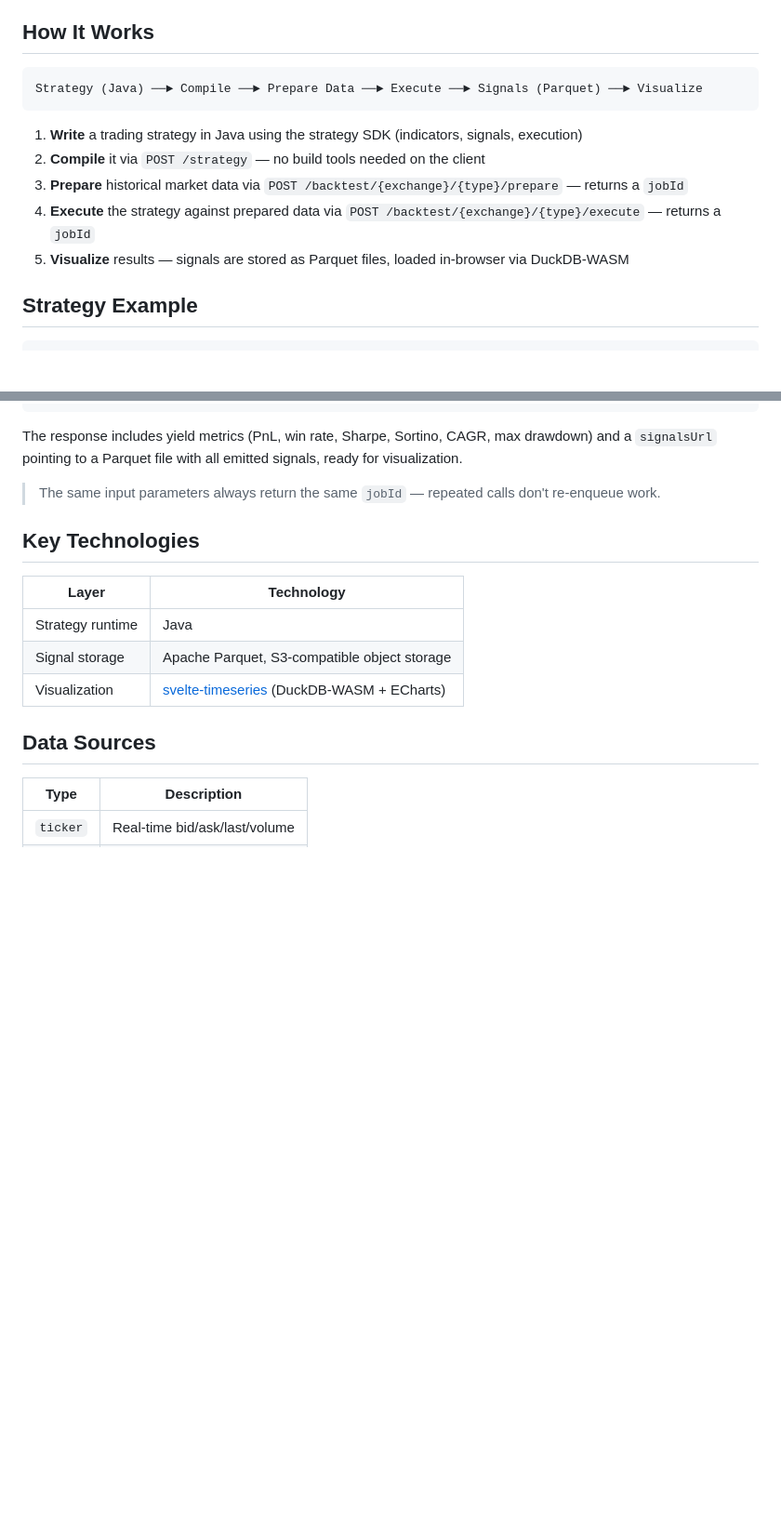
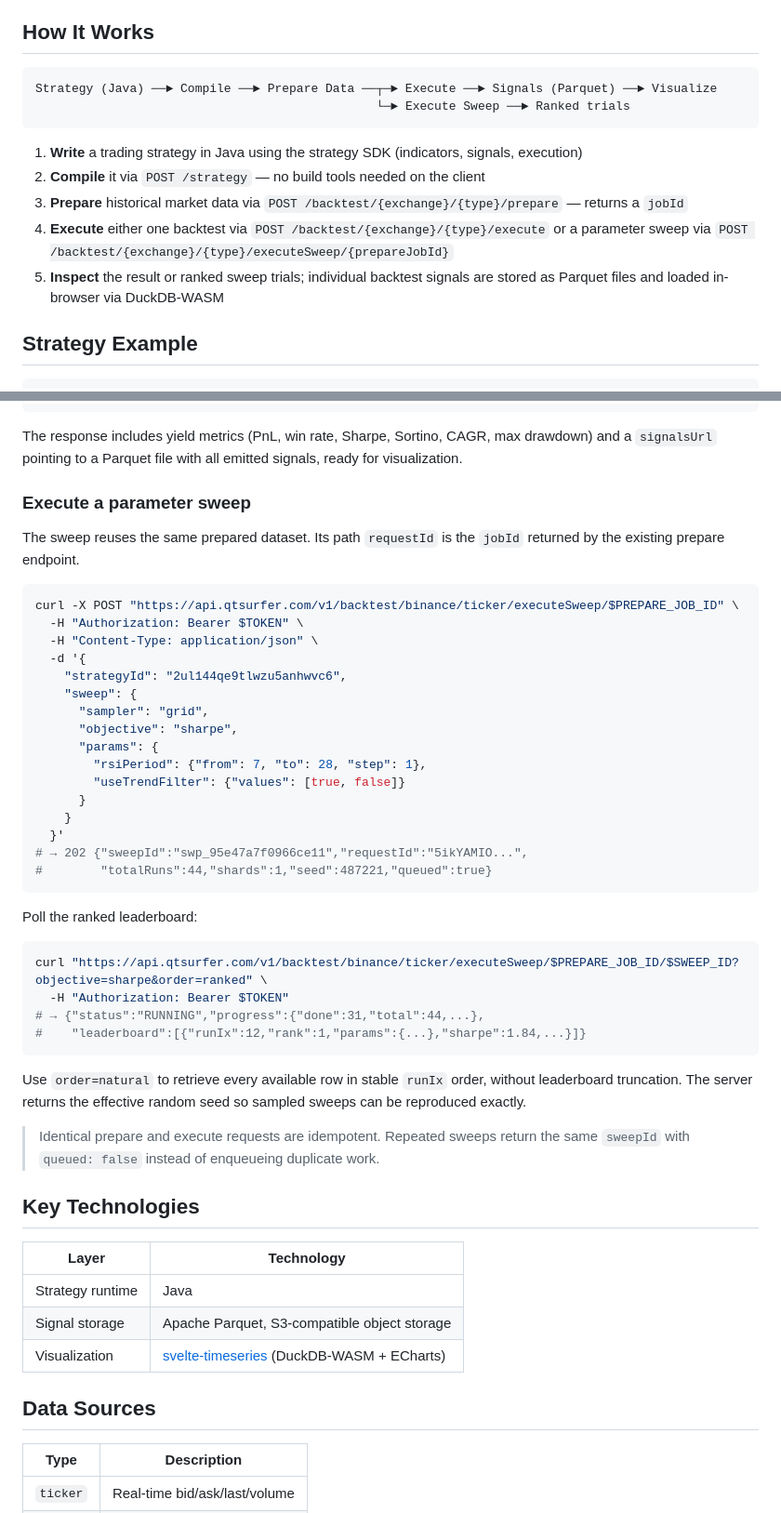
Before and after one commit to QTSurfer/qtsurfer.github.io, a Markdown page: README.md, 2 parts joined by grey strips. Shown at 93% size. Drawn GitHub-style; blank space fills up the shorter version.

Commit message:
docs: document execute sweep workflow

````diff
--- a/README.md
+++ b/README.md
@@ -11,14 +11,15 @@ Write trading strategies in Java, submit them to be compiled, run backtests agai
 ## How It Works
 
 ```
-Strategy (Java) ──► Compile ──► Prepare Data ──► Execute ──► Signals (Parquet) ──► Visualize
+Strategy (Java) ──► Compile ──► Prepare Data ──┬─► Execute ──► Signals (Parquet) ──► Visualize
+                                               └─► Execute Sweep ──► Ranked trials
 ```
 
 1. **Write** a trading strategy in Java using the strategy SDK (indicators, signals, execution)
 2. **Compile** it via `POST /strategy` — no build tools needed on the client
 3. **Prepare** historical market data via `POST /backtest/{exchange}/{type}/prepare` — returns a `jobId`
-4. **Execute** the strategy against prepared data via `POST /backtest/{exchange}/{type}/execute` — returns a `jobId`
-5. **Visualize** results — signals are stored as Parquet files, loaded in-browser via DuckDB-WASM
+4. **Execute** either one backtest via `POST /backtest/{exchange}/{type}/execute` or a parameter sweep via `POST /backtest/{exchange}/{type}/executeSweep/{prepareJobId}`
+5. **Inspect** the result or ranked sweep trials; individual backtest signals are stored as Parquet files and loaded in-browser via DuckDB-WASM
 
 ## Strategy Example
 
@@ -128,7 +129,41 @@ curl https://api.qtsurfer.com/v1/backtest/binance/ticker/execute/$EXECUTE_JOB_ID
 
 The response includes yield metrics (PnL, win rate, Sharpe, Sortino, CAGR, max drawdown) and a `signalsUrl` pointing to a Parquet file with all emitted signals, ready for visualization.
 
-> The same input parameters always return the same `jobId` — repeated calls don't re-enqueue work.
+### Execute a parameter sweep
+
+The sweep reuses the same prepared dataset. Its path `requestId` is the `jobId` returned by the existing prepare endpoint.
+
+```bash
+curl -X POST "https://api.qtsurfer.com/v1/backtest/binance/ticker/executeSweep/$PREPARE_JOB_ID" \
+  -H "Authorization: Bearer $TOKEN" \
+  -H "Content-Type: application/json" \
+  -d '{
+    "strategyId": "2ul144qe9tlwzu5anhwvc6",
+    "sweep": {
+      "sampler": "grid",
+      "objective": "sharpe",
+      "params": {
+        "rsiPeriod": {"from": 7, "to": 28, "step": 1},
+        "useTrendFilter": {"values": [true, false]}
+      }
+    }
+  }'
+# → 202 {"sweepId":"swp_95e47a7f0966ce11","requestId":"5ikYAMIO...",
+#        "totalRuns":44,"shards":1,"seed":487221,"queued":true}
+```
+
+Poll the ranked leaderboard:
+
+```bash
+curl "https://api.qtsurfer.com/v1/backtest/binance/ticker/executeSweep/$PREPARE_JOB_ID/$SWEEP_ID?objective=sharpe&order=ranked" \
+  -H "Authorization: Bearer $TOKEN"
+# → {"status":"RUNNING","progress":{"done":31,"total":44,...},
+#    "leaderboard":[{"runIx":12,"rank":1,"params":{...},"sharpe":1.84,...}]}
+```
+
+Use `order=natural` to retrieve every available row in stable `runIx` order, without leaderboard truncation. The server returns the effective random seed so sampled sweeps can be reproduced exactly.
+
+> Identical prepare and execute requests are idempotent. Repeated sweeps return the same `sweepId` with `queued: false` instead of enqueueing duplicate work.
 
 ## Key Technologies
 
````
